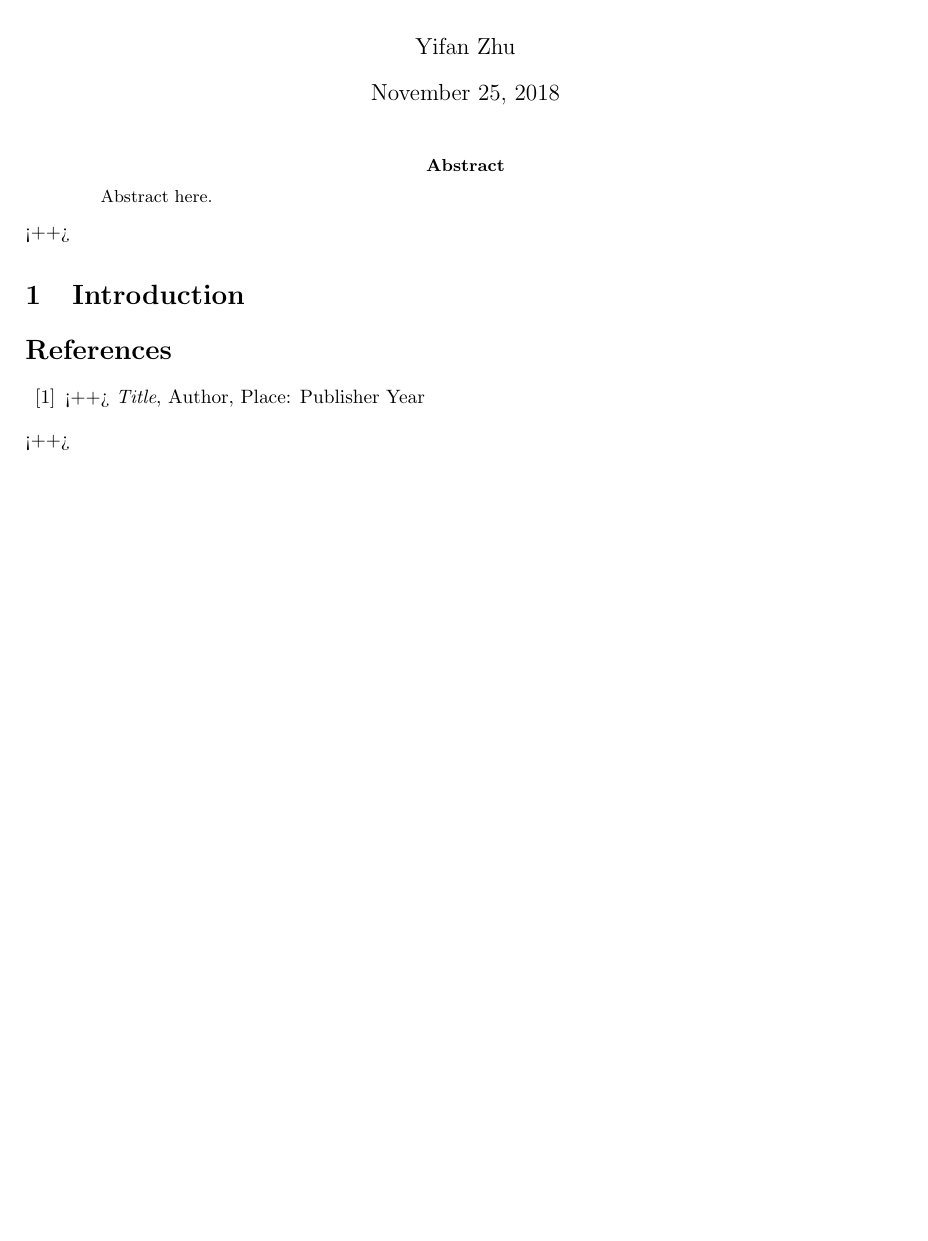
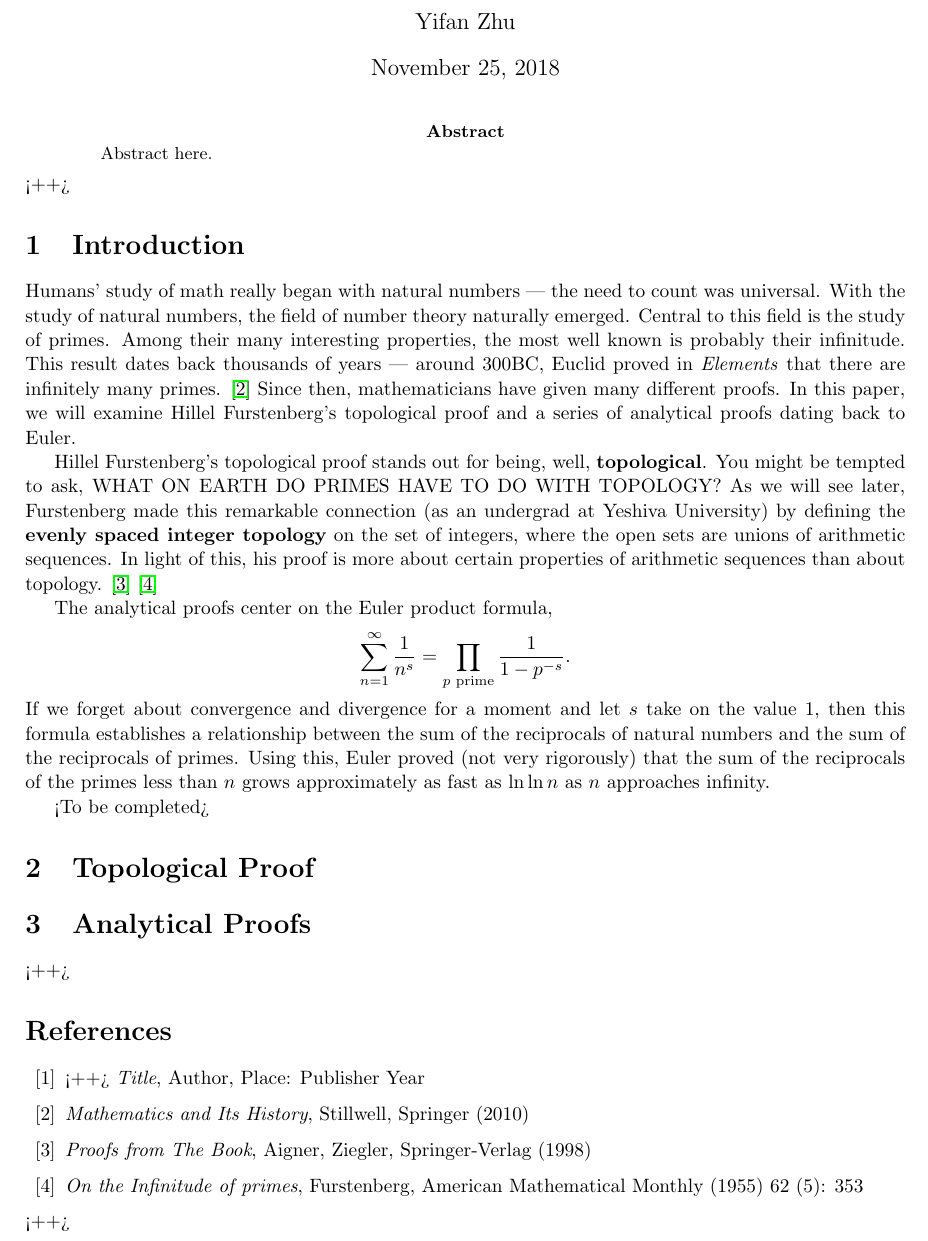
Before and after one commit to fanzhuyifan/2018WinMath171WIM, a LaTeX paper (zhuyifan_Math171_WIM.tex): part of the page, cut so that both start at the same text, the shorter picture padded with empty space. Compiled offline with pdfLaTeX.

Commit message:
First Draft of Introduction

```diff
--- a/zhuyifan_Math171_WIM.tex
+++ b/zhuyifan_Math171_WIM.tex
@@ -40,10 +40,31 @@ Yifan Zhu
 \end{abstract}<++>
 
 \section{Introduction}
+Humans' study of math really began with natural numbers --- the need to count was universal. With the study of natural numbers, the field of number theory naturally emerged. Central to this field is the study of primes. Among their many interesting properties, the most well known is probably their infinitude. This result dates back thousands of years --- around 300BC, Euclid proved in \textit{Elements} that there are infinitely many primes. \cite{bib:mathHistory} Since then, mathematicians have given many different proofs. In this paper, we will examine Hillel Furstenberg's topological proof and a series of analytical proofs dating back to Euler.
 
+Hillel Furstenberg's topological proof stands out for being, well, \textbf{topological}. You might be tempted to ask, {WHAT ON EARTH DO PRIMES HAVE TO DO WITH TOPOLOGY?} As we will see later, Furstenberg made this remarkable connection (as an undergrad at Yeshiva University) by defining the \textbf{evenly spaced integer topology} on the set of integers, where the open sets are unions of arithmetic sequences. In light of this, his proof is more about certain properties of arithmetic sequences than about topology. \cite{bib:proofsFromTheBook} \cite{bib:Furstenberg}
+
+The analytical proofs center on the Euler product formula,
+\[
+\sum^\infty_{n=1}\frac{1}{n^s}=\prod_{p\text{ prime}}\frac{1}{1-p^{-s}}
+.
+\]
+If we forget about convergence and divergence for a moment and let $s$ take on the value $1$, then this formula establishes a relationship between the sum of the reciprocals of natural numbers and the sum of the reciprocals of primes. Using this, Euler proved (not very rigorously) that the sum of the reciprocals of the primes less than $n$ grows approximately as fast as $\ln\ln n$ as $n$ approaches infinity.
+
+<To be completed>
+
+\section{Topological Proof}
+
+\section{Analytical Proofs}<++>
 
 \begin{thebibliography}{12}
   \bibitem{<+bibkey+>} <++>
     \textit{Title}, Author, Place: Publisher Year
+  \bibitem{bib:mathHistory}
+    \textit{Mathematics and Its History}, Stillwell, Springer (2010)
+  \bibitem{bib:proofsFromTheBook}
+    \textit{Proofs from The Book}, Aigner, Ziegler, Springer-Verlag (1998)
+  \bibitem{bib:Furstenberg}
+    \textit{On the Infinitude of primes}, Furstenberg, American Mathematical Monthly (1955) 62 (5): 353
 \end{thebibliography}<++>
 \end{document}
```
